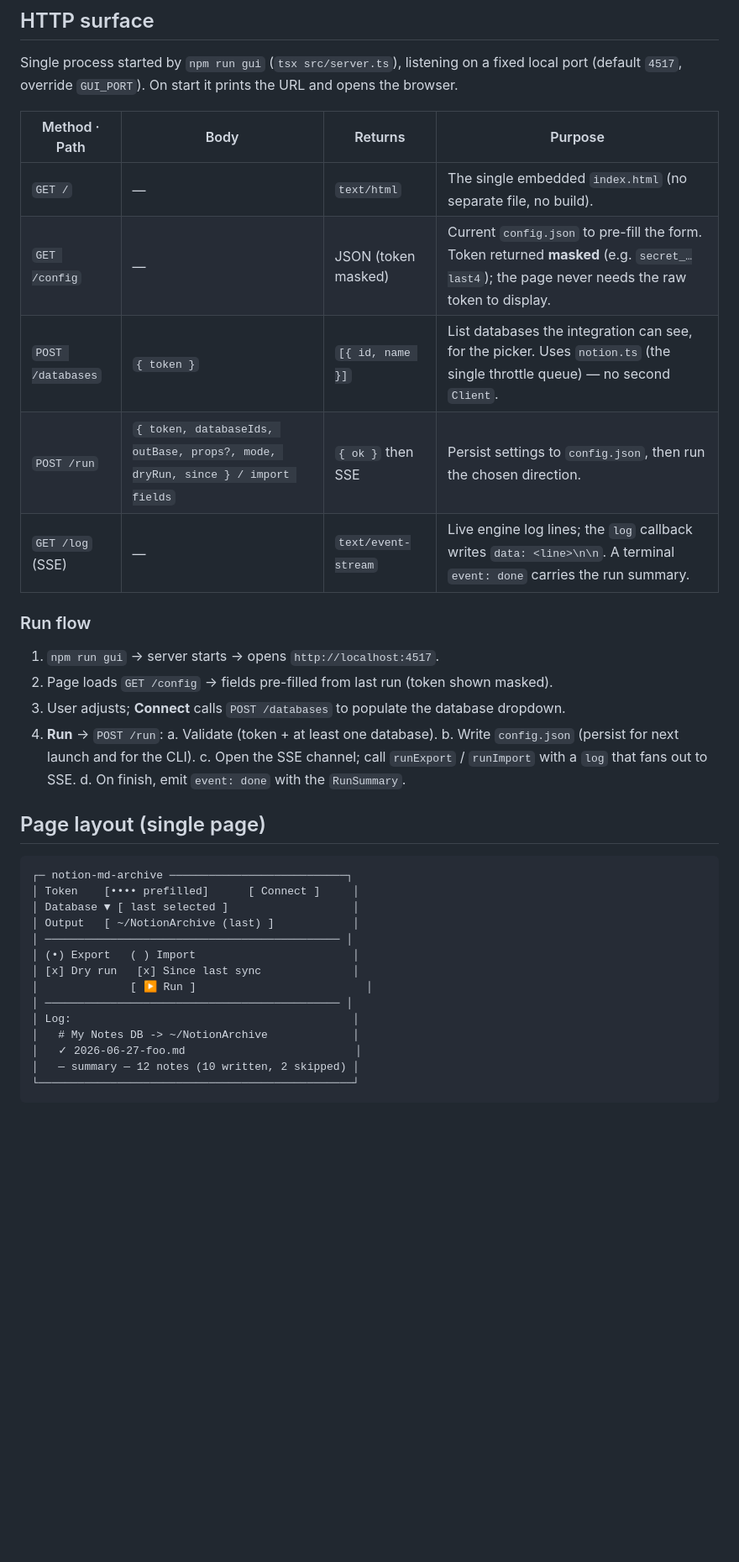
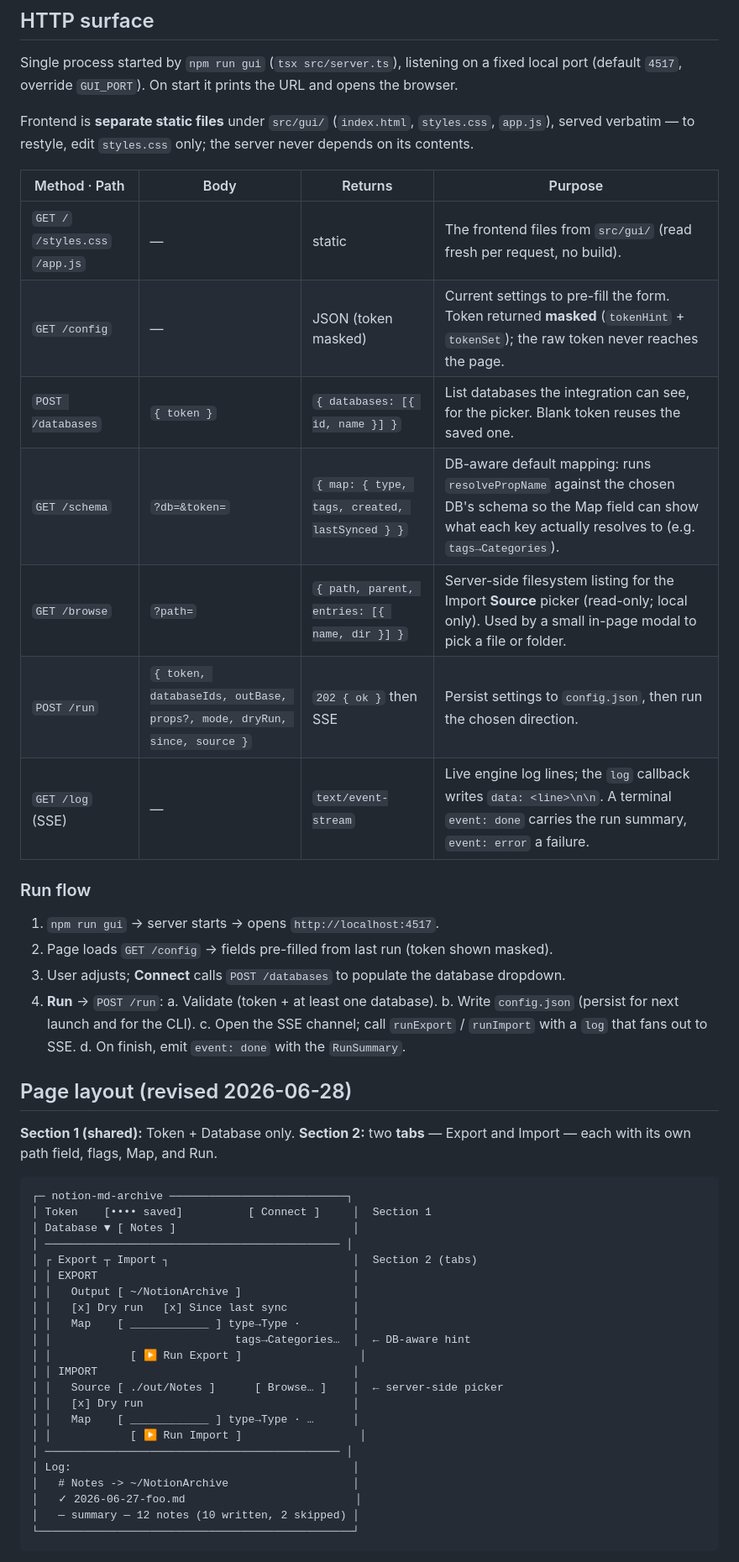
Before and after one commit to waazai/notion-md-archive, a Markdown page: build_doc/SPEC-gui.md, the part around one of its changes. Shown at 84% size. Drawn GitHub-style; blank space fills up the shorter version.

````diff
--- a/build_doc/SPEC-gui.md
+++ b/build_doc/SPEC-gui.md
@@ -59,13 +62,18 @@ back into the page in a way that ends up in logs. Treat the token like the exist
 Single process started by `npm run gui` (`tsx src/server.ts`), listening on a fixed local
 port (default `4517`, override `GUI_PORT`). On start it prints the URL and opens the browser.
 
+Frontend is **separate static files** under `src/gui/` (`index.html`, `styles.css`, `app.js`),
+served verbatim — to restyle, edit `styles.css` only; the server never depends on its contents.
+
 | Method · Path | Body | Returns | Purpose |
 |---|---|---|---|
-| `GET /` | — | `text/html` | The single embedded `index.html` (no separate file, no build). |
-| `GET /config` | — | JSON (token masked) | Current `config.json` to pre-fill the form. Token returned **masked** (e.g. `secret_…last4`); the page never needs the raw token to display. |
-| `POST /databases` | `{ token }` | `[{ id, name }]` | List databases the integration can see, for the picker. Uses `notion.ts` (the single throttle queue) — no second `Client`. |
-| `POST /run` | `{ token, databaseIds, outBase, props?, mode, dryRun, since } / import fields` | `{ ok }` then SSE | Persist settings to `config.json`, then run the chosen direction. |
-| `GET /log` (SSE) | — | `text/event-stream` | Live engine log lines; the `log` callback writes `data: <line>\n\n`. A terminal `event: done` carries the run summary. |
+| `GET /` `/styles.css` `/app.js` | — | static | The frontend files from `src/gui/` (read fresh per request, no build). |
+| `GET /config` | — | JSON (token masked) | Current settings to pre-fill the form. Token returned **masked** (`tokenHint` + `tokenSet`); the raw token never reaches the page. |
+| `POST /databases` | `{ token }` | `{ databases: [{ id, name }] }` | List databases the integration can see, for the picker. Blank token reuses the saved one. |
+| `GET /schema` | `?db=&token=` | `{ map: { type, tags, created, lastSynced } }` | DB-aware default mapping: runs `resolvePropName` against the chosen DB's schema so the Map field can show what each key actually resolves to (e.g. `tags→Categories`). |
+| `GET /browse` | `?path=` | `{ path, parent, entries: [{ name, dir }] }` | Server-side filesystem listing for the Import **Source** picker (read-only; local only). Used by a small in-page modal to pick a file or folder. |
+| `POST /run` | `{ token, databaseIds, outBase, props?, mode, dryRun, since, source }` | `202 { ok }` then SSE | Persist settings to `config.json`, then run the chosen direction. |
+| `GET /log` (SSE) | — | `text/event-stream` | Live engine log lines; the `log` callback writes `data: <line>\n\n`. A terminal `event: done` carries the run summary, `event: error` a failure. |
 
 ### Run flow
 
@@ -78,20 +86,31 @@ port (default `4517`, override `GUI_PORT`). On start it prints the URL and opens
    c. Open the SSE channel; call `runExport` / `runImport` with a `log` that fans out to SSE.
    d. On finish, emit `event: done` with the `RunSummary`.
 
-## Page layout (single page)
+## Page layout (revised 2026-06-28)
+
+**Section 1 (shared):** Token + Database only.
+**Section 2:** two **tabs** — Export and Import — each with its own path field, flags, Map, and Run.
 
 ```
 ┌─ notion-md-archive ───────────────────────────┐
-│ Token    [•••• prefilled]      [ Connect ]     │
-│ Database ▼ [ last selected ]                   │
-│ Output   [ ~/NotionArchive (last) ]            │
+│ Token    [•••• saved]          [ Connect ]     │  Section 1
+│ Database ▼ [ Notes ]                           │
 │ ───────────────────────────────────────────── │
-│ (•) Export   ( ) Import                        │
-│ [x] Dry run   [x] Since last sync              │
-│              [ ▶ Run ]                          │
+│ ┌ Export ┬ Import ┐                            │  Section 2 (tabs)
+│ │ EXPORT                                       │
+│ │   Output [ ~/NotionArchive ]                 │
+│ │   [x] Dry run   [x] Since last sync          │
+│ │   Map    [ ____________ ] type→Type ·        │
+│ │                            tags→Categories…  │  ← DB-aware hint
+│ │            [ ▶ Run Export ]                  │
+│ │ IMPORT                                       │
+│ │   Source [ ./out/Notes ]      [ Browse… ]    │  ← server-side picker
+│ │   [x] Dry run                                │
+│ │   Map    [ ____________ ] type→Type · …      │
+│ │            [ ▶ Run Import ]                  │
 │ ───────────────────────────────────────────── │
 │ Log:                                           │
-│   # My Notes DB -> ~/NotionArchive             │
+│   # Notes -> ~/NotionArchive                   │
 │   ✓ 2026-06-27-foo.md                          │
 │   — summary — 12 notes (10 written, 2 skipped) │
 └────────────────────────────────────────────────┘
````
Also changed, not shown: other parts of build_doc/SPEC-gui.md (+21 -7 lines), build_doc/plan.md (+15 -8 lines), build_doc/todo.md (+36 -6 lines).
